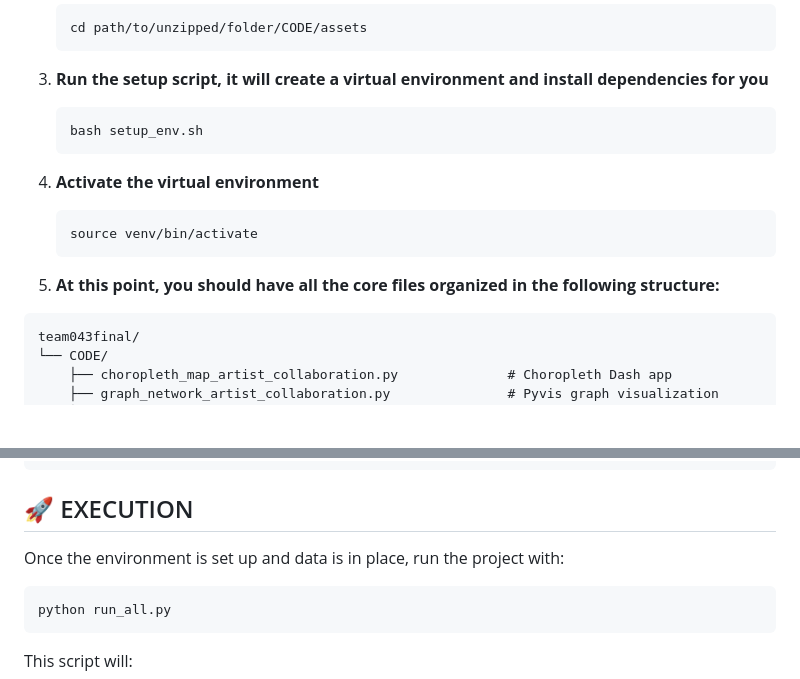
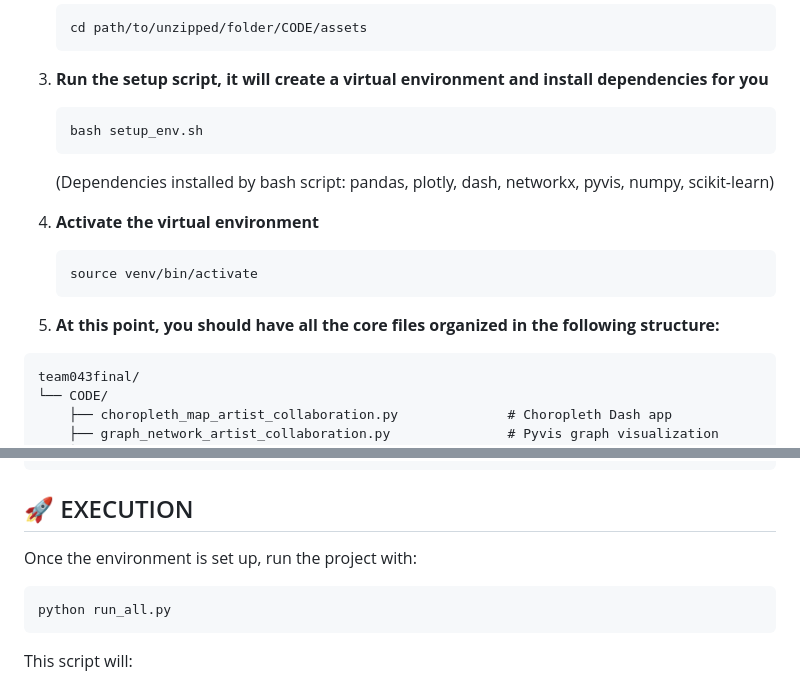
Before and after one commit to rpetty9/artist_collaboration_project, a Markdown page: README.md, 2 parts joined by grey strips. Drawn GitHub-style; blank space fills up the shorter version.

````diff
--- a/README.md
+++ b/README.md
@@ -42,16 +42,18 @@ To set up the project:
    ```
 
 3. **Run the setup script, it will create a virtual environment and install dependencies for you**
+
    ```bash
    bash setup_env.sh
    ```
+   (Dependencies installed by bash script: pandas, plotly, dash, networkx, pyvis, numpy, scikit-learn)
 
-4. **Activate the virtual environment**
+5. **Activate the virtual environment**
    ```bash
    source venv/bin/activate
    ```
 
-5. **At this point, you should have all the core files organized in the following structure:**
+6. **At this point, you should have all the core files organized in the following structure:**
 ```
 team043final/
 └── CODE/
@@ -68,7 +70,7 @@ team043final/
 
 🚀 EXECUTION
 ---------
-Once the environment is set up and data is in place, run the project with:
+Once the environment is set up, run the project with:
 
 ```bash
 python run_all.py
````
